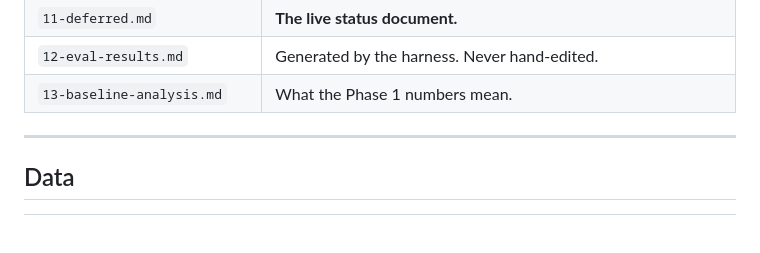
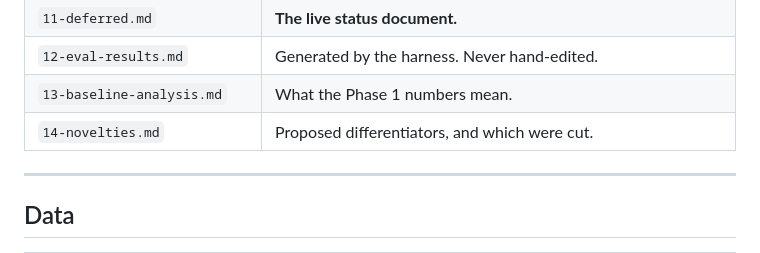
Before and after one commit to Kukyos/DepthWizard, a Markdown page: README.md, the part around the change. Drawn GitHub-style; blank space fills up the shorter version.

```diff
--- a/README.md
+++ b/README.md
@@ -124,6 +124,7 @@ feature.
 | `11-deferred.md` | **The live status document.** |
 | `12-eval-results.md` | Generated by the harness. Never hand-edited. |
 | `13-baseline-analysis.md` | What the Phase 1 numbers mean. |
+| `14-novelties.md` | Proposed differentiators, and which were cut. |
 
 ---
 
```
Also changed, not shown: docs/00-start-here.md (+1 -0 lines), docs/14-novelties.md (added, +169 -0 lines).
